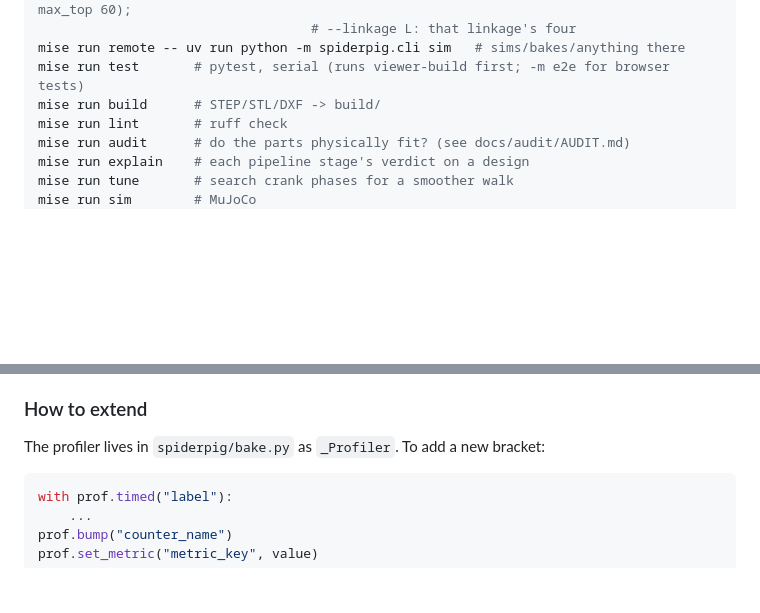
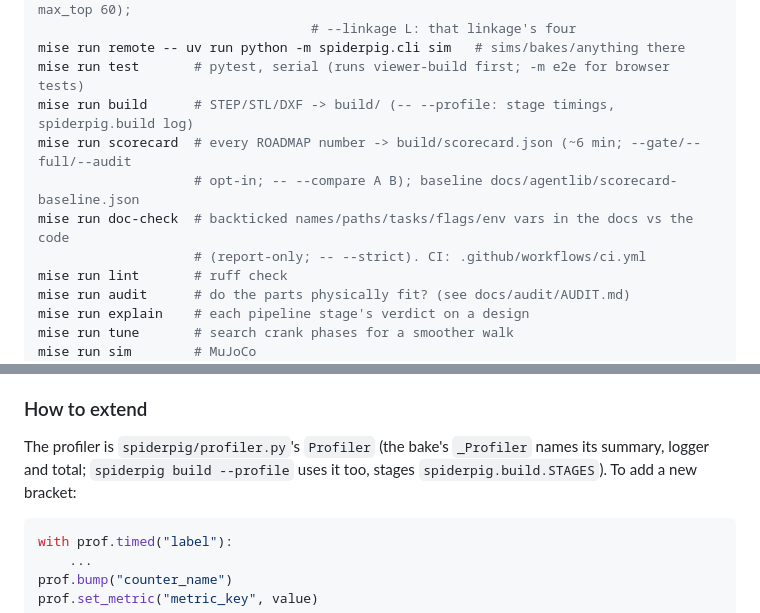
Before and after one commit to jaywreddy/spiderpig, a Markdown page: CLAUDE.md, 2 parts joined by grey strips. Rendered like a GitHub page; blank space fills up the shorter version.

````diff
--- a/CLAUDE.md
+++ b/CLAUDE.md
@@ -25,7 +25,11 @@ mise run remote-audit              # modules audited at once there (~3 min, not
                                    # --linkage L: that linkage's four
 mise run remote -- uv run python -m spiderpig.cli sim   # sims/bakes/anything there
 mise run test       # pytest, serial (runs viewer-build first; -m e2e for browser tests)
-mise run build      # STEP/STL/DXF -> build/
+mise run build      # STEP/STL/DXF -> build/ (-- --profile: stage timings, spiderpig.build log)
+mise run scorecard  # every ROADMAP number -> build/scorecard.json (~6 min; --gate/--full/--audit
+                    # opt-in; -- --compare A B); baseline docs/agentlib/scorecard-baseline.json
+mise run doc-check  # backticked names/paths/tasks/flags/env vars in the docs vs the code
+                    # (report-only; -- --strict). CI: .github/workflows/ci.yml
 mise run lint       # ruff check
 mise run audit      # do the parts physically fit? (see docs/audit/AUDIT.md)
 mise run explain    # each pipeline stage's verdict on a design
@@ -436,8 +440,9 @@ per-frame solves.
 
 ### How to extend
 
-The profiler lives in `spiderpig/bake.py` as `_Profiler`. To add a new
-bracket:
+The profiler is `spiderpig/profiler.py`'s `Profiler` (the bake's `_Profiler` names its
+summary, logger and total; `spiderpig build --profile` uses it too, stages
+`spiderpig.build.STAGES`). To add a new bracket:
 
 ```python
 with prof.timed("label"):
````
Also changed, not shown: docs/agentlib/TESTING.md (+29 -0 lines).
